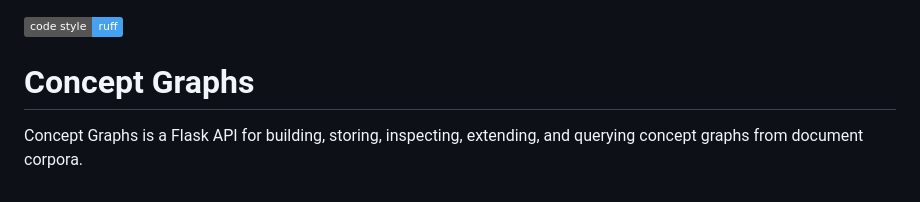
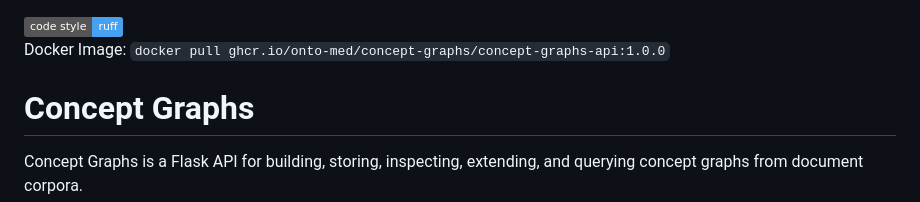
Before and after one commit to Onto-Med/concept-graphs, a Markdown page: README.md, the part around the change. Rendered like a GitHub page; badges without logos.

Commit message:
added Docker ref to README

```diff
--- a/README.md
+++ b/README.md
@@ -1,5 +1,8 @@
 [![Code style: Ruff](https://img.shields.io/badge/code%20style-ruff-46a2f1.svg)](https://docs.astral.sh/ruff/)
-
+Docker Image:
+``
+docker pull ghcr.io/onto-med/concept-graphs/concept-graphs-api:1.0.0
+``
 # Concept Graphs
 
 Concept Graphs is a Flask API for building, storing, inspecting, extending, and querying concept graphs from document corpora.
```
